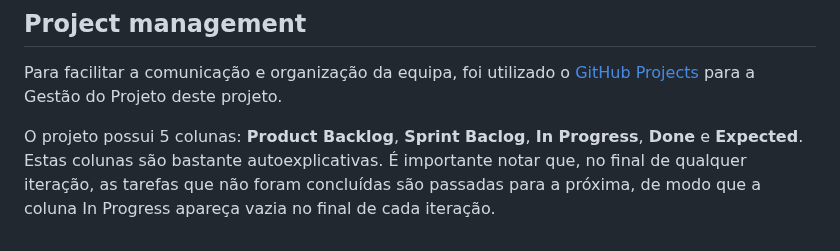
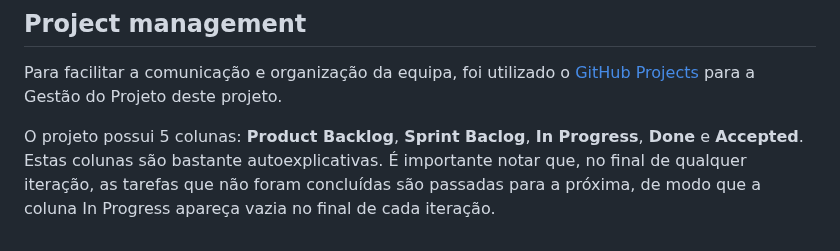
Before and after one commit to pchmelo/ESOF_Project, a Markdown page: README.md, the part around one of its changes. Drawn GitHub-style.

```diff
--- a/README.md
+++ b/README.md
@@ -376,4 +381,4 @@ Scenario:  A implementar...
 
 Para facilitar a comunicação e organização da equipa, foi utilizado o [GitHub Projects](https://github.com/orgs/FEUP-LEIC-ES-2023-24/projects/48) para a Gestão do Projeto deste projeto.
 
-O projeto possui 5 colunas:  **Product Backlog**, **Sprint Baclog**, **In Progress**, **Done** e **Expected**. Estas colunas são bastante autoexplicativas. É importante notar que, no final de qualquer iteração, as tarefas que não foram concluídas são passadas para a próxima, de modo que a coluna In Progress apareça vazia no final de cada iteração.
+O projeto possui 5 colunas:  **Product Backlog**, **Sprint Baclog**, **In Progress**, **Done** e **Accepted**. Estas colunas são bastante autoexplicativas. É importante notar que, no final de qualquer iteração, as tarefas que não foram concluídas são passadas para a próxima, de modo que a coluna In Progress apareça vazia no final de cada iteração.
```
Also changed, not shown: other parts of README.md (+9 -4 lines).
